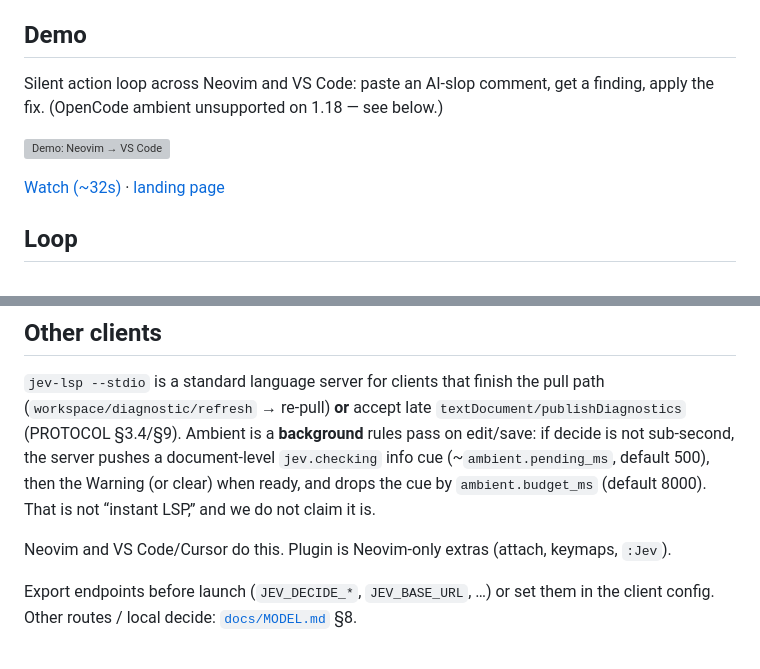
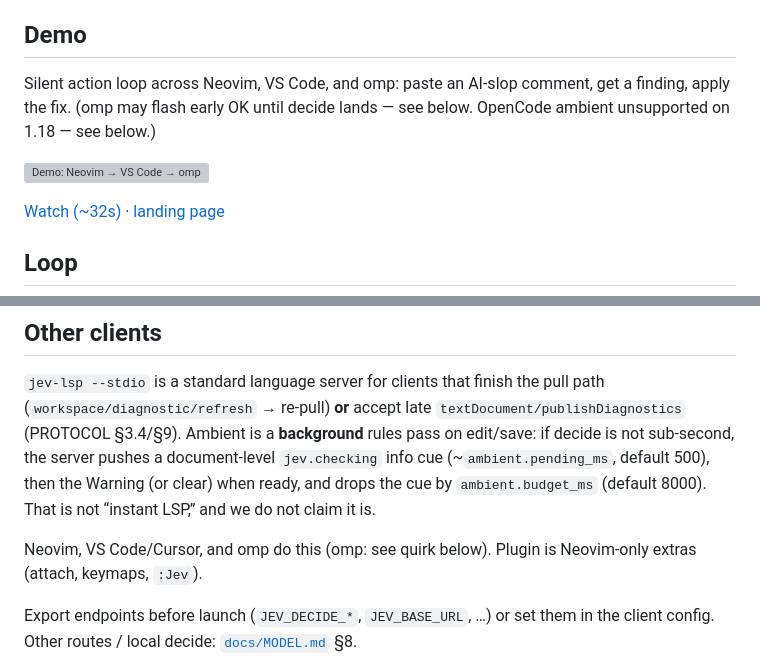
Before and after one commit to makefunstuff/jev-lsp, a Markdown page: README.md, 2 parts joined by grey strips. Rendered like a GitHub page; grey boxes are pictures that could not be loaded.

Commit message:
docs(readme): hero includes omp; OpenCode stays out

```diff
--- a/README.md
+++ b/README.md
@@ -9,9 +9,9 @@
 
 ## Demo
 
-Silent action loop across Neovim and VS Code: paste an AI-slop comment, get a finding, apply the fix. (OpenCode ambient unsupported on 1.18 — see below.)
+Silent action loop across Neovim, VS Code, and omp: paste an AI-slop comment, get a finding, apply the fix. (omp may flash early OK until decide lands — see below. OpenCode ambient unsupported on 1.18 — see below.)
 
-[![Demo: Neovim → VS Code](https://makefunstuff.github.io/jev-lsp/assets/demo-slop-triptych-poster.jpg)](https://makefunstuff.github.io/jev-lsp/assets/demo-slop-triptych.mp4)
+[![Demo: Neovim → VS Code → omp](https://makefunstuff.github.io/jev-lsp/assets/demo-slop-triptych-poster.jpg)](https://makefunstuff.github.io/jev-lsp/assets/demo-slop-triptych.mp4)
 
 [Watch (~32s)](https://makefunstuff.github.io/jev-lsp/assets/demo-slop-triptych.mp4) · [landing page](https://makefunstuff.github.io/jev-lsp/#demo)
 
@@ -93,7 +93,7 @@ sub-second, the server pushes a document-level `jev.checking` info cue (~`ambien
 default 500), then the Warning (or clear) when ready, and drops the cue by `ambient.budget_ms`
 (default 8000). That is not “instant LSP,” and we do not claim it is.
 
-Neovim and VS Code/Cursor do this. Plugin is Neovim-only extras (attach, keymaps, `:Jev`).
+Neovim, VS Code/Cursor, and omp do this (omp: see quirk below). Plugin is Neovim-only extras (attach, keymaps, `:Jev`).
 
 Export endpoints before launch (`JEV_DECIDE_*`, `JEV_BASE_URL`, …) or set them in the client config. Other routes / local decide: [`docs/MODEL.md`](docs/MODEL.md) §8.
 
```
